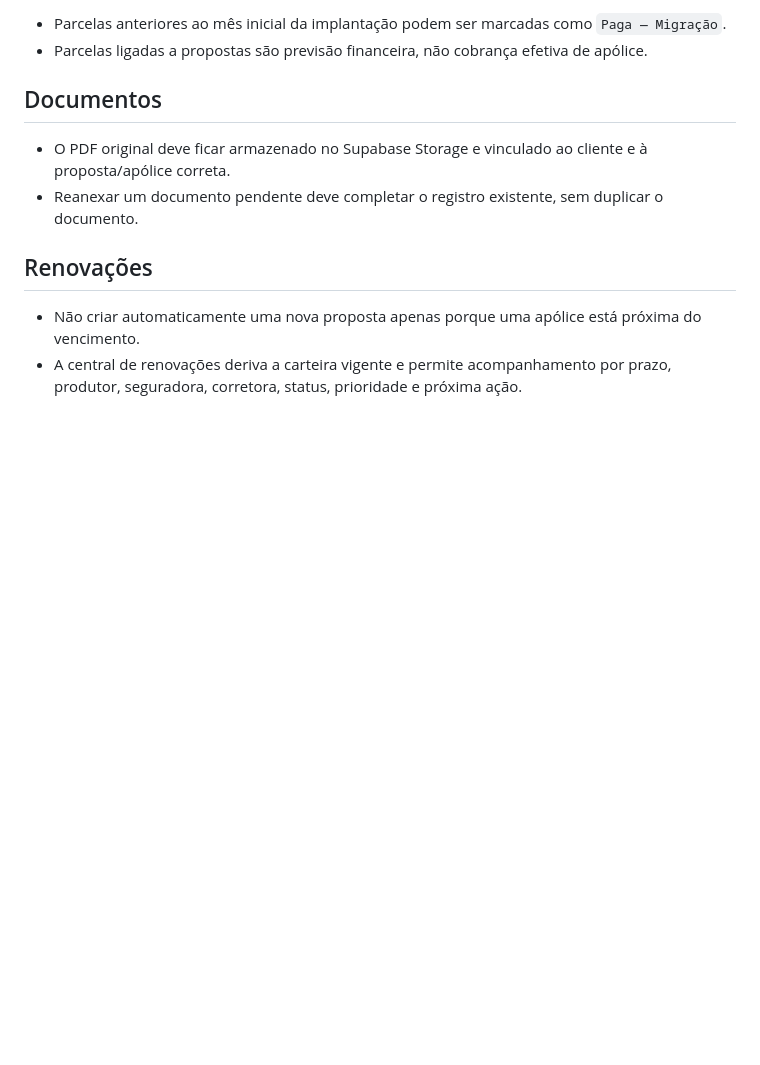
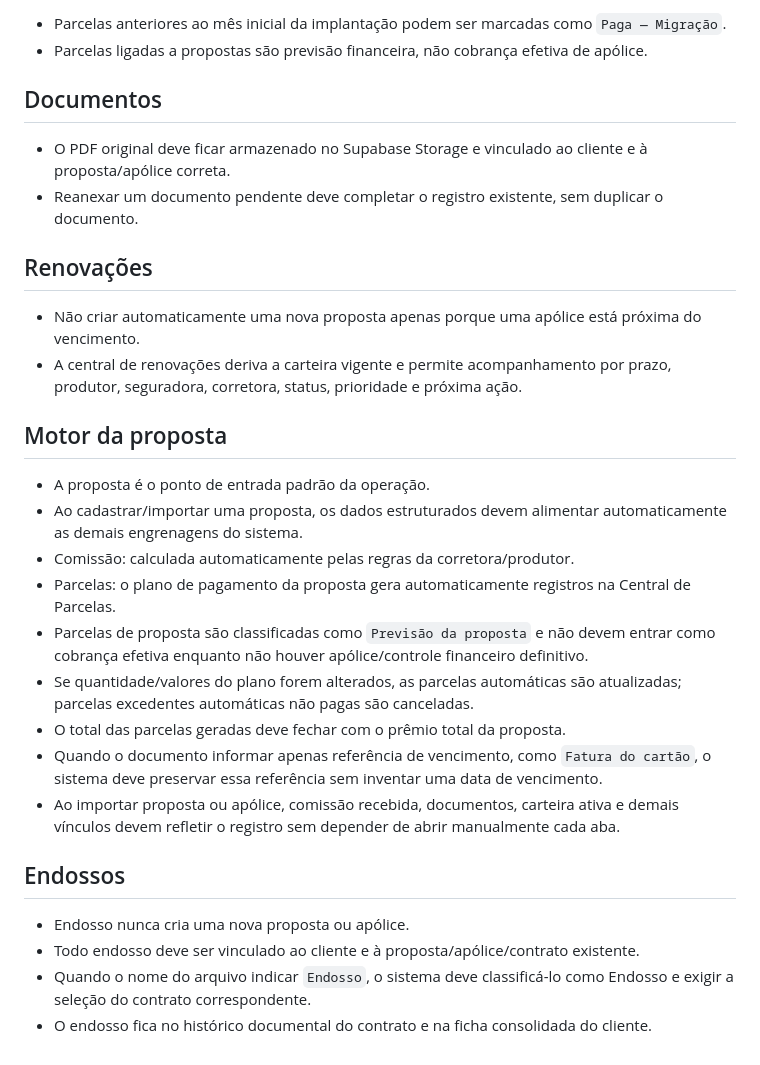
Before and after one commit to sinistrolebrime-glitch/lebrime-corretora, a Markdown page: BUSINESS_RULES.md, the part around the change. GitHub-like rendering; blank space fills up the shorter version.

Commit message:
Document proposal engine and endorsement workflow

```diff
--- a/BUSINESS_RULES.md
+++ b/BUSINESS_RULES.md
@@ -50,3 +50,21 @@ Base: **Comissão bruta = Prêmio Líquido × percentual de comissão da propost
 ## Renovações
 - Não criar automaticamente uma nova proposta apenas porque uma apólice está próxima do vencimento.
 - A central de renovações deriva a carteira vigente e permite acompanhamento por prazo, produtor, seguradora, corretora, status, prioridade e próxima ação.
+
+
+## Motor da proposta
+- A proposta é o ponto de entrada padrão da operação.
+- Ao cadastrar/importar uma proposta, os dados estruturados devem alimentar automaticamente as demais engrenagens do sistema.
+- Comissão: calculada automaticamente pelas regras da corretora/produtor.
+- Parcelas: o plano de pagamento da proposta gera automaticamente registros na Central de Parcelas.
+- Parcelas de proposta são classificadas como `Previsão da proposta` e não devem entrar como cobrança efetiva enquanto não houver apólice/controle financeiro definitivo.
+- Se quantidade/valores do plano forem alterados, as parcelas automáticas são atualizadas; parcelas excedentes automáticas não pagas são canceladas.
+- O total das parcelas geradas deve fechar com o prêmio total da proposta.
+- Quando o documento informar apenas referência de vencimento, como `Fatura do cartão`, o sistema deve preservar essa referência sem inventar uma data de vencimento.
+- Ao importar proposta ou apólice, comissão recebida, documentos, carteira ativa e demais vínculos devem refletir o registro sem depender de abrir manualmente cada aba.
+
+## Endossos
+- Endosso nunca cria uma nova proposta ou apólice.
+- Todo endosso deve ser vinculado ao cliente e à proposta/apólice/contrato existente.
+- Quando o nome do arquivo indicar `Endosso`, o sistema deve classificá-lo como Endosso e exigir a seleção do contrato correspondente.
+- O endosso fica no histórico documental do contrato e na ficha consolidada do cliente.
```
